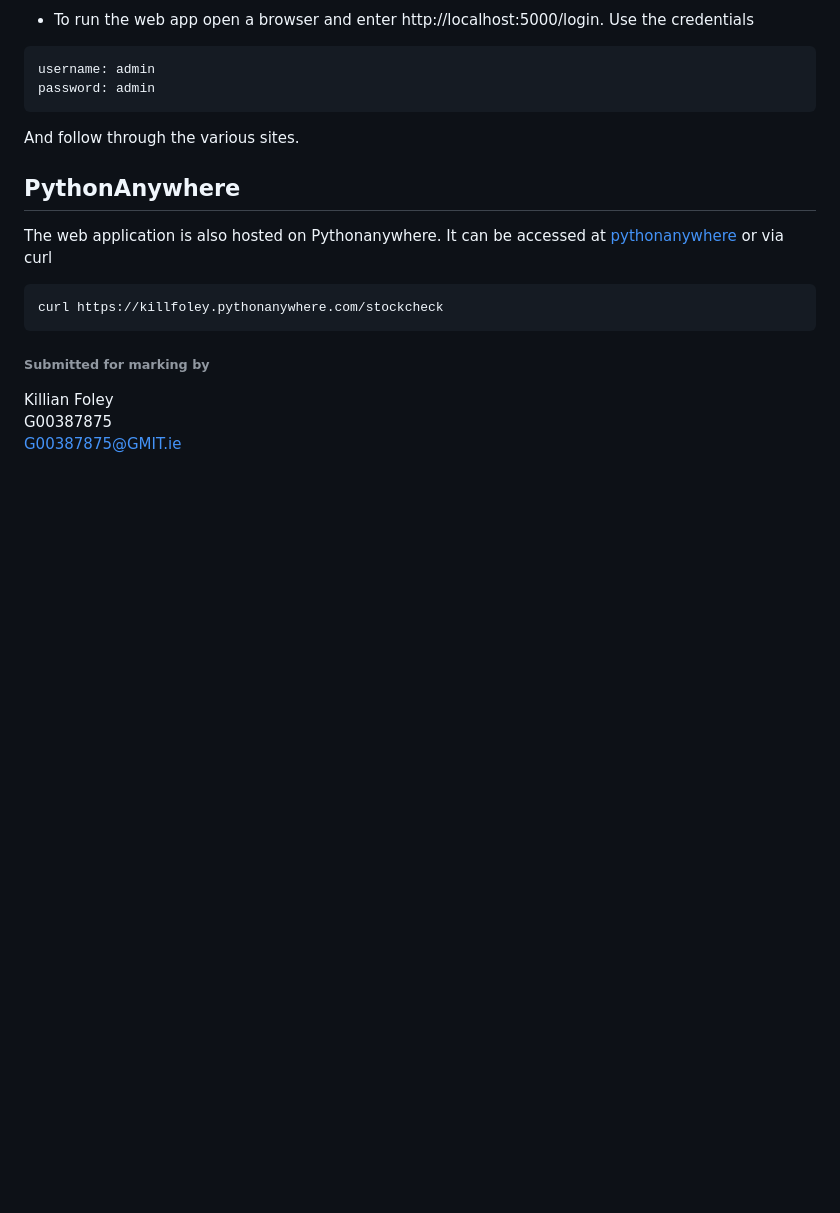
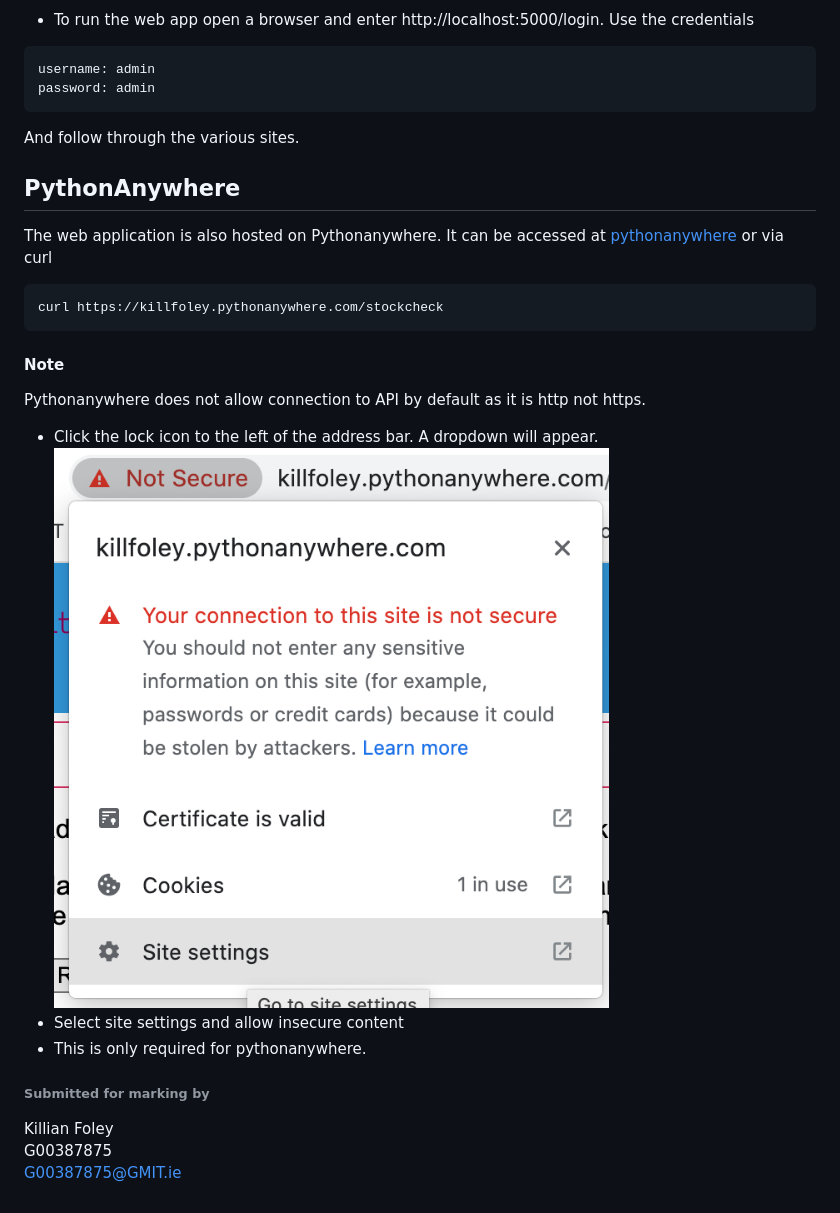
Before and after one commit to killfoley/Data-Rep-Project, a Markdown page: README.md, the part around the change. Drawn GitHub-style; pictures changed too: misc/site-settings.png (added); blank space fills up the shorter version.

Commit message:
updated readme with details about http API for Pyanywhere

````diff
--- a/README.md
+++ b/README.md
@@ -76,6 +76,13 @@ or via curl
 ```bash
 curl https://killfoley.pythonanywhere.com/stockcheck
 ```
+#### Note
+Pythonanywhere does not allow connection to API by default as it is http not https.
+* Click the lock icon to the left of the address bar. A dropdown will appear.
+![](/misc/site-settings.png)
+* Select site settings and allow insecure content
+* This is only required for pythonanywhere.
+
 ###### Submitted for marking by
 Killian Foley<br>
 G00387875<br>
````
